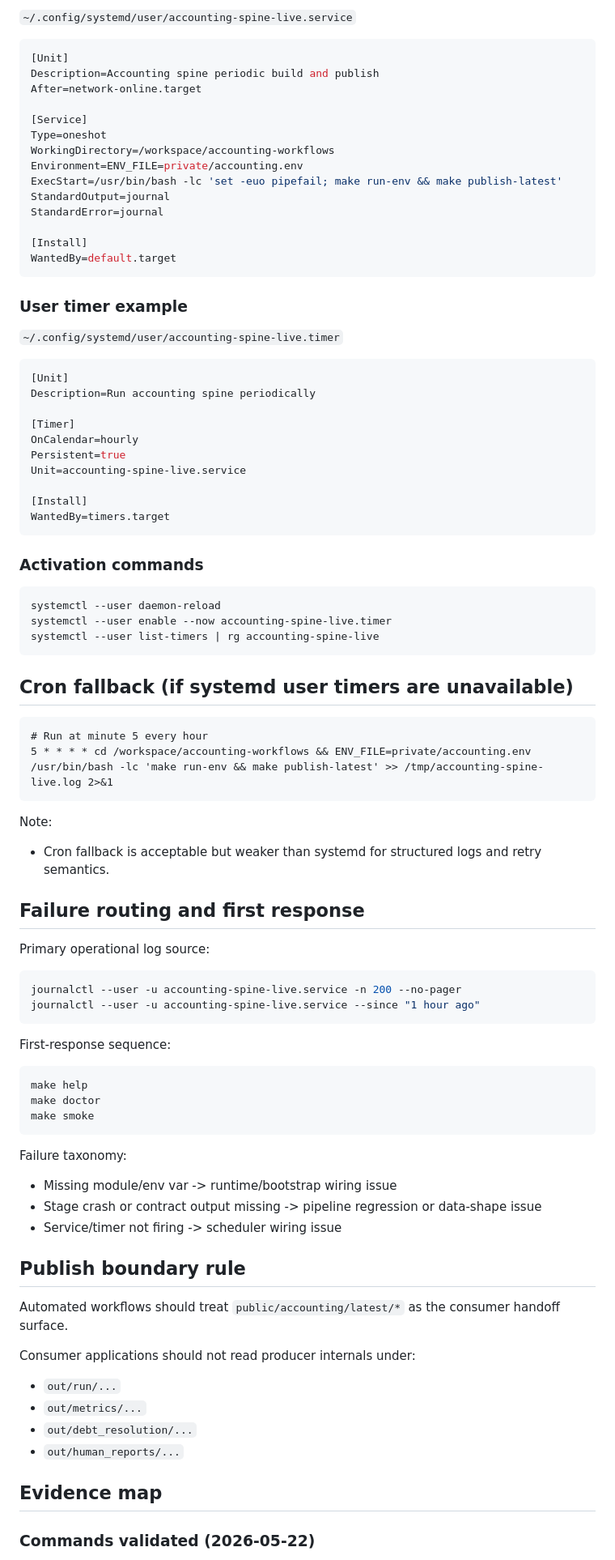
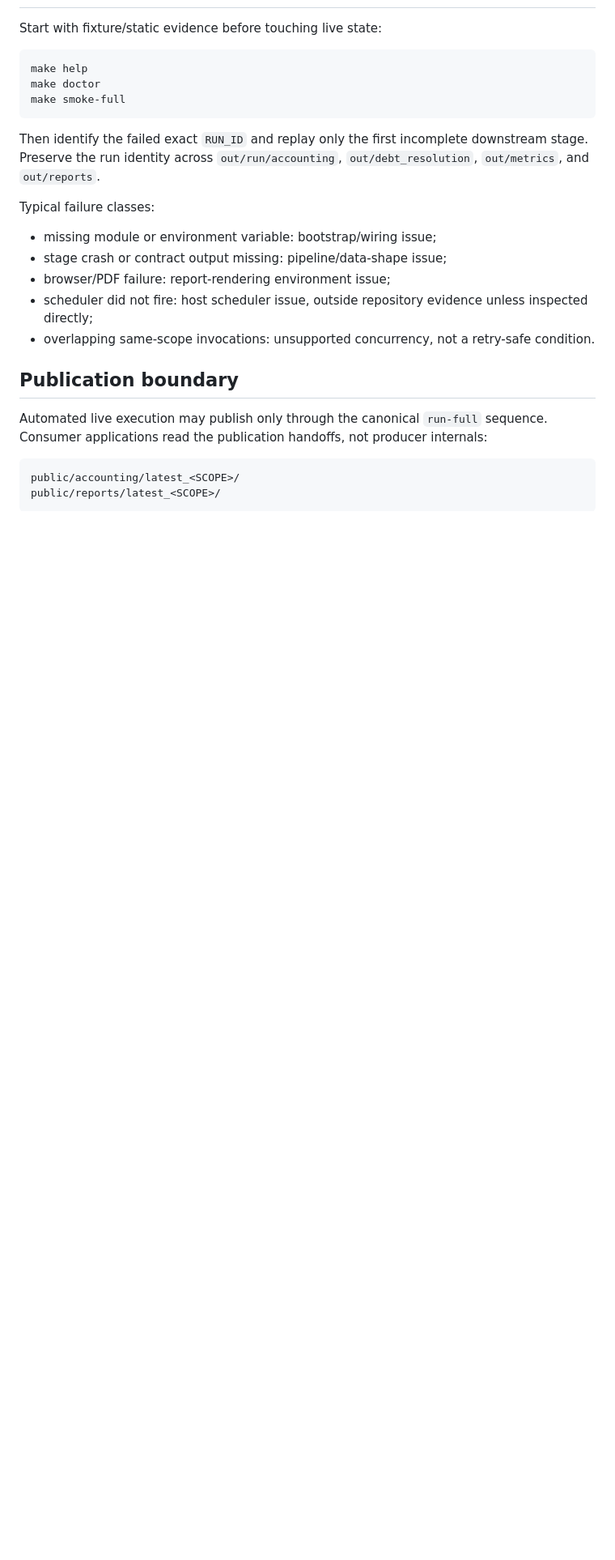
Before and after one commit to matuteiglesias/accounting-workflows, a Markdown page: notes/automation_wiring_spec.md, the part around one of its changes. Shown at 81% size. Rendered like a GitHub page; blank space fills up the shorter version.

````diff
--- a/notes/automation_wiring_spec.md
+++ b/notes/automation_wiring_spec.md
@@ -87,91 +61,28 @@ Optional/operational keys:
 
-`~/.config/systemd/user/accounting-spine-live.service`
-
-```ini
-[Unit]
-Description=Accounting spine periodic build and publish
-After=network-online.target
-
-[Service]
-Type=oneshot
-WorkingDirectory=/workspace/accounting-workflows
-Environment=ENV_FILE=private/accounting.env
-ExecStart=/usr/bin/bash -lc 'set -euo pipefail; make run-env && make publish-latest'
-StandardOutput=journal
-StandardError=journal
-
-[Install]
-WantedBy=default.target
-```
-
-### User timer example
-
-`~/.config/systemd/user/accounting-spine-live.timer`
-
-```ini
-[Unit]
-Description=Run accounting spine periodically
-
-[Timer]
-OnCalendar=hourly
-Persistent=true
-Unit=accounting-spine-live.service
-
-[Install]
-WantedBy=timers.target
-```
-
-### Activation commands
-
-```bash
-systemctl --user daemon-reload
-systemctl --user enable --now accounting-spine-live.timer
-systemctl --user list-timers | rg accounting-spine-live
-```
-
-## Cron fallback (if systemd user timers are unavailable)
-
-```cron
-# Run at minute 5 every hour
-5 * * * * cd /workspace/accounting-workflows && ENV_FILE=private/accounting.env /usr/bin/bash -lc 'make run-env && make publish-latest' >> /tmp/accounting-spine-live.log 2>&1
-```
-
-Note:
-- Cron fallback is acceptable but weaker than systemd for structured logs and retry semantics.
-
-## Failure routing and first response
-
-Primary operational log source:
-
-```bash
-journalctl --user -u accounting-spine-live.service -n 200 --no-pager
-journalctl --user -u accounting-spine-live.service --since "1 hour ago"
-```
-
-First-response sequence:
+Start with fixture/static evidence before touching live state:
 
 ```bash
 make help
 make doctor
-make smoke
+make smoke-full
 ```
 
-Failure taxonomy:
-- Missing module/env var -> runtime/bootstrap wiring issue
-- Stage crash or contract output missing -> pipeline regression or data-shape issue
-- Service/timer not firing -> scheduler wiring issue
+Then identify the failed exact `RUN_ID` and replay only the first incomplete downstream stage. Preserve the run identity across `out/run/accounting`, `out/debt_resolution`, `out/metrics`, and `out/reports`.
 
-## Publish boundary rule
+Typical failure classes:
 
-Automated workflows should treat `public/accounting/latest/*` as the consumer handoff surface.
+- missing module or environment variable: bootstrap/wiring issue;
+- stage crash or contract output missing: pipeline/data-shape issue;
+- browser/PDF failure: report-rendering environment issue;
+- scheduler did not fire: host scheduler issue, outside repository evidence unless inspected directly;
+- overlapping same-scope invocations: unsupported concurrency, not a retry-safe condition.
 
-Consumer applications should not read producer internals under:
-- `out/run/...`
-- `out/metrics/...`
-- `out/debt_resolution/...`
-- `out/human_reports/...`
+## Publication boundary
 
-## Evidence map
+Automated live execution may publish only through the canonical `run-full` sequence. Consumer applications read the publication handoffs, not producer internals:
 
-### Commands validated (2026-05-22)
+```text
+public/accounting/latest_<SCOPE>/
+public/reports/latest_<SCOPE>/
+```
 
````
Also changed, not shown: other parts of notes/automation_wiring_spec.md (+38 -70 lines).
